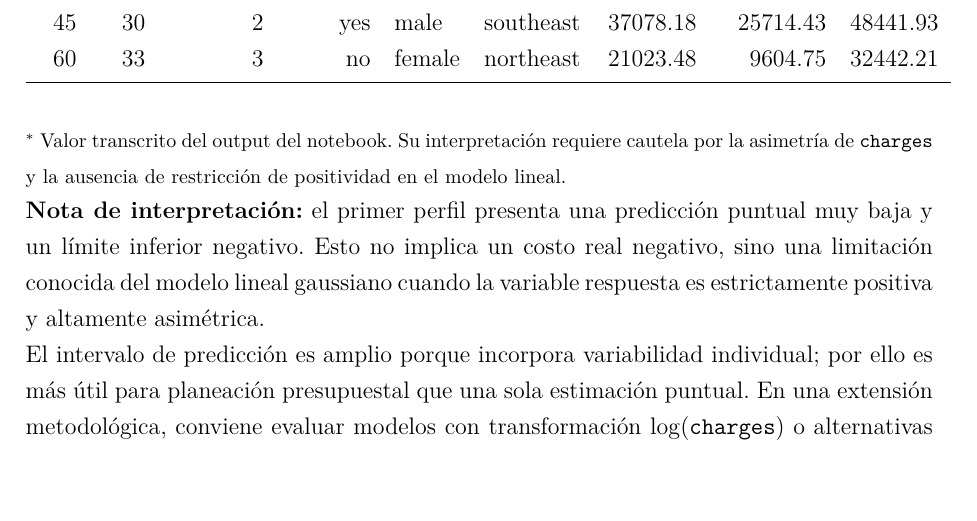
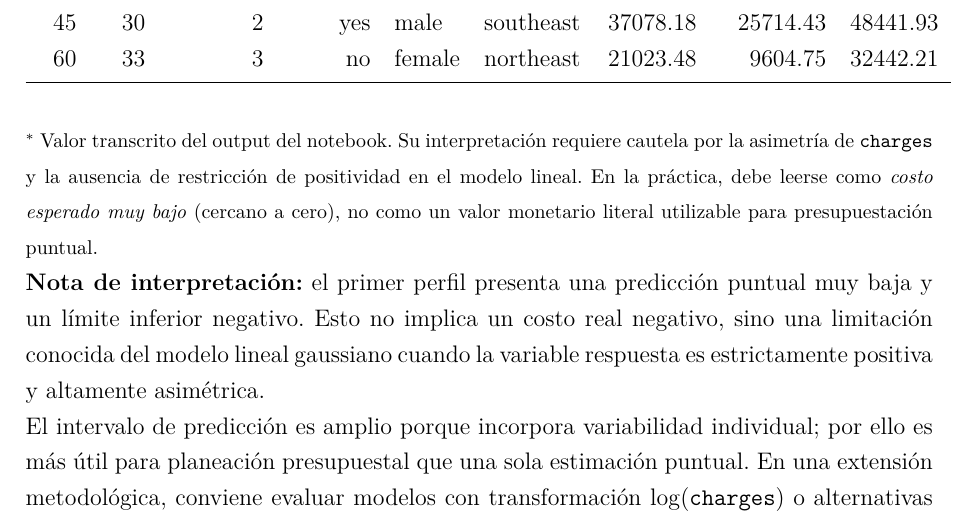
Before and after one commit to Daniel-534/Astroestadistica, a LaTeX document (ITM/Reporte_Actividad_ITM_Estadistica_Inferencial_R.tex): part of page 8 of 9, cut so that both start at the same text, the shorter picture padded with empty space. Compiled offline with pdfLaTeX.

Commit message:
Precisar interpretación práctica de predicción baja en reporte
Agent-Logs-Url: https://github.com/Daniel-534/Astroestadistica/sessions/ad1bf765-ed93-49fe-96b6-0ed1f6d01387

Co-authored-by: DanielSotoV <157143126+DanielSotoV@users.noreply.github.com>

```diff
--- a/ITM/Reporte_Actividad_ITM_Estadistica_Inferencial_R.tex
+++ b/ITM/Reporte_Actividad_ITM_Estadistica_Inferencial_R.tex
@@ -265,7 +265,7 @@ Se evaluaron predicciones para tres perfiles:
 \bottomrule
 \end{tabular}
 \end{table}
-\noindent{\footnotesize \(^*\) Valor transcrito del output del notebook. Su interpretación requiere cautela por la asimetría de \texttt{charges} y la ausencia de restricción de positividad en el modelo lineal.}
+\noindent{\footnotesize \(^*\) Valor transcrito del output del notebook. Su interpretación requiere cautela por la asimetría de \texttt{charges} y la ausencia de restricción de positividad en el modelo lineal. En la práctica, debe leerse como \emph{costo esperado muy bajo} (cercano a cero), no como un valor monetario literal utilizable para presupuestación puntual.}
 
 \noindent \textbf{Nota de interpretación:} el primer perfil presenta una predicción puntual muy baja y un límite inferior negativo. Esto no implica un costo real negativo, sino una limitación conocida del modelo lineal gaussiano cuando la variable respuesta es estrictamente positiva y altamente asimétrica.
 
```
